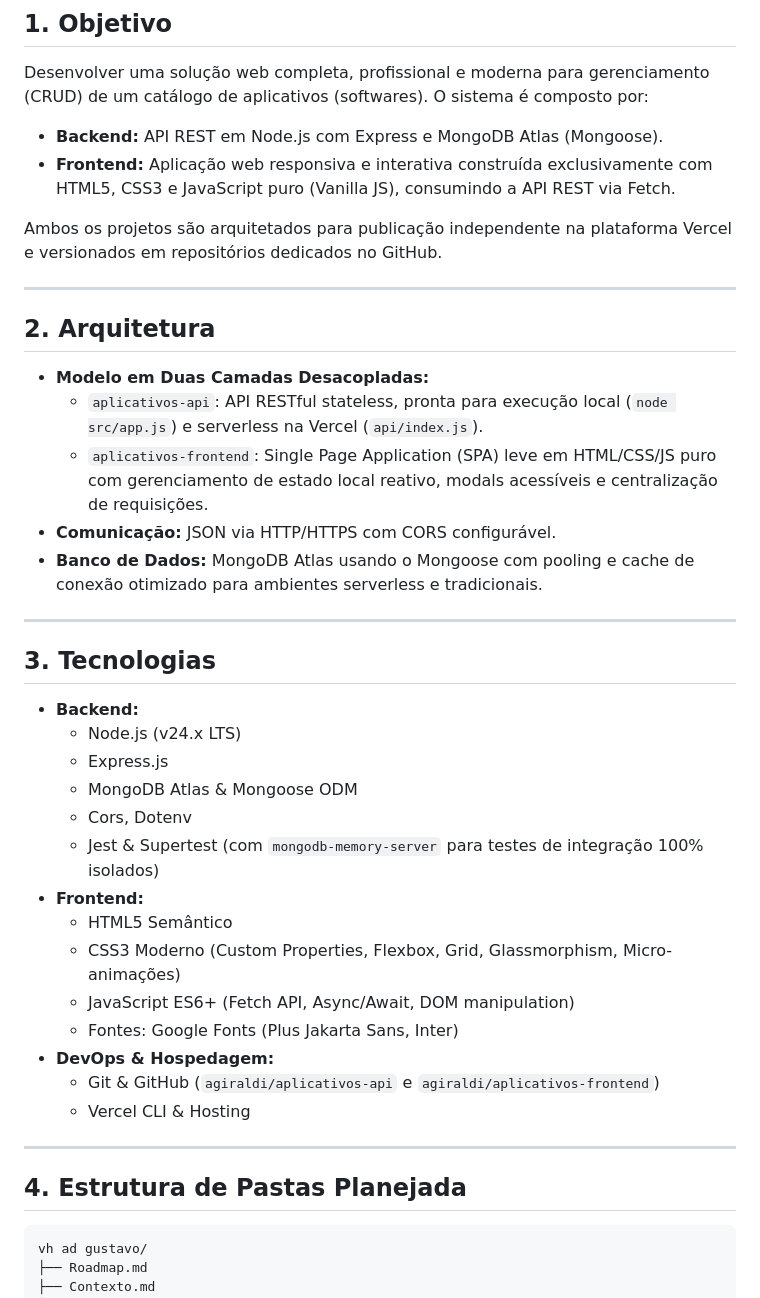
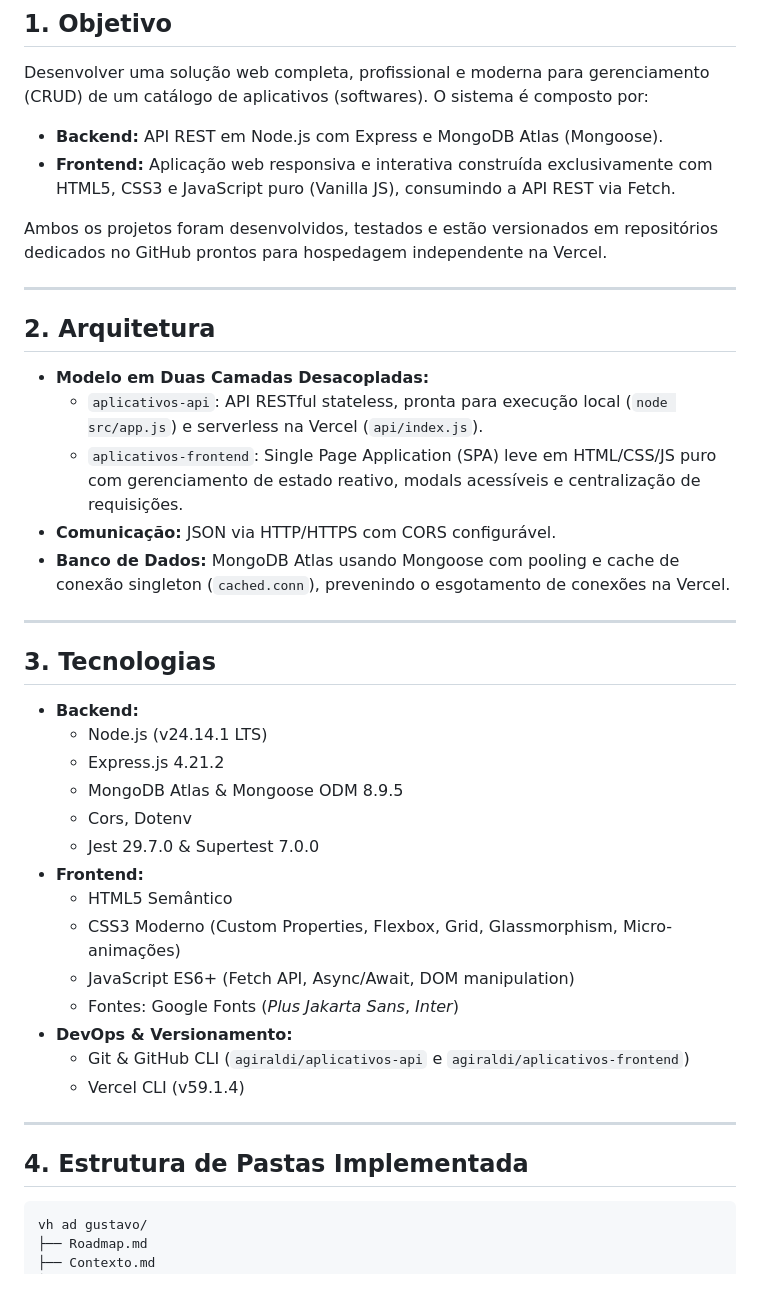
Before and after one commit to agiraldi/aplicativos-frontend, a Markdown page: Contexto.md, the part around one of its changes. Drawn GitHub-style.

````diff
--- a/Contexto.md
+++ b/Contexto.md
@@ -5,38 +5,38 @@ Desenvolver uma solução web completa, profissional e moderna para gerenciament
 - **Backend:** API REST em Node.js com Express e MongoDB Atlas (Mongoose).
 - **Frontend:** Aplicação web responsiva e interativa construída exclusivamente com HTML5, CSS3 e JavaScript puro (Vanilla JS), consumindo a API REST via Fetch.
 
-Ambos os projetos são arquitetados para publicação independente na plataforma Vercel e versionados em repositórios dedicados no GitHub.
+Ambos os projetos foram desenvolvidos, testados e estão versionados em repositórios dedicados no GitHub prontos para hospedagem independente na Vercel.
 
 ---
 
 ## 2. Arquitetura
 - **Modelo em Duas Camadas Desacopladas:**
   - `aplicativos-api`: API RESTful stateless, pronta para execução local (`node src/app.js`) e serverless na Vercel (`api/index.js`).
-  - `aplicativos-frontend`: Single Page Application (SPA) leve em HTML/CSS/JS puro com gerenciamento de estado local reativo, modals acessíveis e centralização de requisições.
+  - `aplicativos-frontend`: Single Page Application (SPA) leve em HTML/CSS/JS puro com gerenciamento de estado reativo, modals acessíveis e centralização de requisições.
 - **Comunicação:** JSON via HTTP/HTTPS com CORS configurável.
-- **Banco de Dados:** MongoDB Atlas usando o Mongoose com pooling e cache de conexão otimizado para ambientes serverless e tradicionais.
+- **Banco de Dados:** MongoDB Atlas usando Mongoose com pooling e cache de conexão singleton (`cached.conn`), prevenindo o esgotamento de conexões na Vercel.
 
 ---
 
 ## 3. Tecnologias
 - **Backend:**
-  - Node.js (v24.x LTS)
-  - Express.js
-  - MongoDB Atlas & Mongoose ODM
+  - Node.js (v24.14.1 LTS)
+  - Express.js 4.21.2
+  - MongoDB Atlas & Mongoose ODM 8.9.5
   - Cors, Dotenv
-  - Jest & Supertest (com `mongodb-memory-server` para testes de integração 100% isolados)
+  - Jest 29.7.0 & Supertest 7.0.0
 - **Frontend:**
   - HTML5 Semântico
   - CSS3 Moderno (Custom Properties, Flexbox, Grid, Glassmorphism, Micro-animações)
   - JavaScript ES6+ (Fetch API, Async/Await, DOM manipulation)
-  - Fontes: Google Fonts (Plus Jakarta Sans, Inter)
-- **DevOps & Hospedagem:**
-  - Git & GitHub (`agiraldi/aplicativos-api` e `agiraldi/aplicativos-frontend`)
-  - Vercel CLI & Hosting
+  - Fontes: Google Fonts (*Plus Jakarta Sans*, *Inter*)
+- **DevOps & Versionamento:**
+  - Git & GitHub CLI (`agiraldi/aplicativos-api` e `agiraldi/aplicativos-frontend`)
+  - Vercel CLI (v59.1.4)
 
 ---
 
-## 4. Estrutura de Pastas Planejada
+## 4. Estrutura de Pastas Implementada
 
 ```
 vh ad gustavo/
````
Also changed, not shown: other parts of Contexto.md (+69 -39 lines), Roadmap.md (+49 -54 lines).
